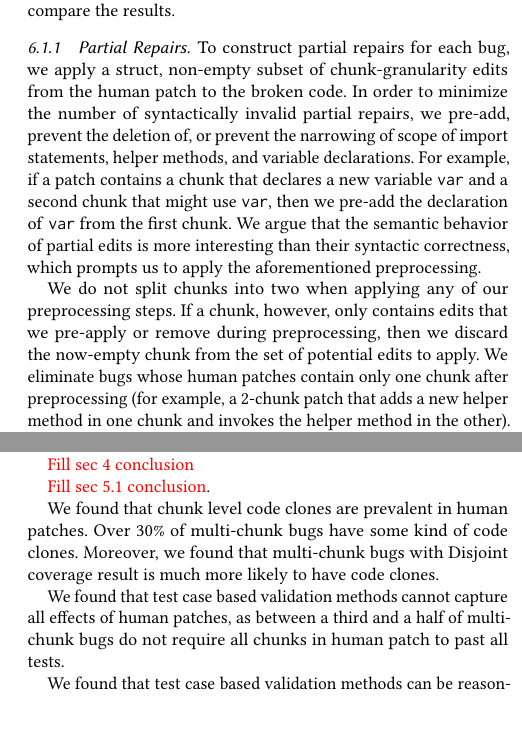
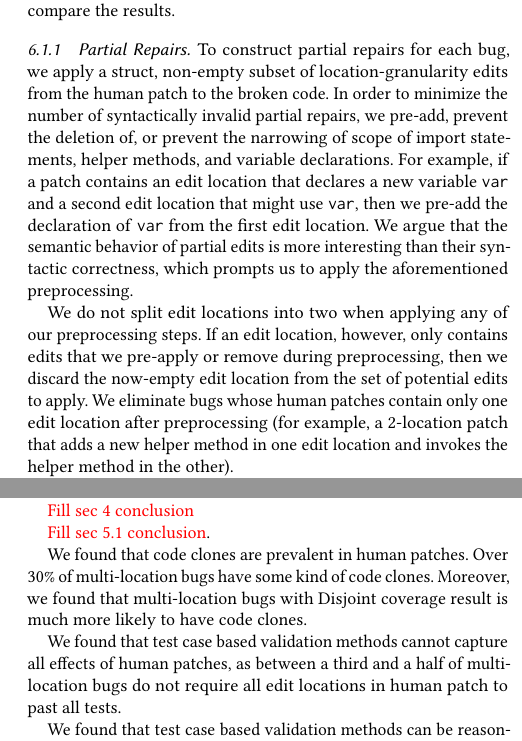
Before and after one commit to squaresLab/MultiEdit_Experiments, a LaTeX paper (paper/fse2020-multi-edit-bugs.tex): two parts of the columns of pages 8 and 10 of 11, joined at a grey line, cut so that both start at the same text, the shorter picture padded with empty space. Compiled offline with pdfLaTeX.

Commit message:
chunks cleared

```diff
--- a/paper/fse2020-multi-edit-bugs.tex
+++ b/paper/fse2020-multi-edit-bugs.tex
@@ -751,23 +751,23 @@ in details in the Granularity subsubsection), and compare the results.
 \subsubsection{Partial Repairs}
 
 To construct partial repairs for each bug, we apply a struct, non-empty subset
-of chunk-granularity edits from the human patch to the broken code.
+of location-granularity edits from the human patch to the broken code.
 In order to minimize the number of syntactically invalid partial repairs,
 we pre-add, prevent the deletion of, or prevent the narrowing of scope of
 import statements, helper methods, and variable declarations.
-For example, if a patch contains a chunk that declares a new variable
-\texttt{var} and a second chunk that might use \texttt{var}, then we
-pre-add the declaration of \texttt{var} from the first chunk.
+For example, if a patch contains an edit location that declares a new variable
+\texttt{var} and a second edit location that might use \texttt{var}, then we
+pre-add the declaration of \texttt{var} from the first edit location.
 We argue that the semantic behavior of partial edits is more interesting
 than their syntactic correctness, which prompts us to apply the
 aforementioned preprocessing.
 
-We do not split chunks into two when applying any of our preprocessing steps.
-If a chunk, however, only contains edits that we pre-apply or remove during
-preprocessing, then we discard the now-empty chunk from the set of
+We do not split edit locations into two when applying any of our preprocessing steps.
+If an edit location, however, only contains edits that we pre-apply or remove during
+preprocessing, then we discard the now-empty edit location from the set of
 potential edits to apply. We eliminate bugs whose human patches contain only
-one chunk after preprocessing (for example, a 2-chunk patch that adds a new
-helper method in one chunk and invokes the helper method in the other).
+one edit location after preprocessing (for example, a 2-location patch that adds a new
+helper method in one edit location and invokes the helper method in the other).
 
 Due to the exponential growth of the number of partial repairs with respect
 to the number of available edit operations, we evaluate bugs whose patches
@@ -992,12 +992,12 @@ In conclusion, \todo{Fill sec 3 conclusion}
 
 \todo{Fill sec 5.1 conclusion}.
 
-We found that chunk level code clones are prevalent in human patches. Over 30\%
-of multi-chunk bugs have some kind of code clones. Moreover, we found that multi-chunk bugs with Disjoint
+We found that code clones are prevalent in human patches. Over 30\%
+of multi-location bugs have some kind of code clones. Moreover, we found that multi-location bugs with Disjoint
 coverage result is much more likely to have code clones.
 
 We found that test case based validation methods cannot capture all effects of human patches,
-as between a third and a half of multi-chunk bugs do not require all chunks in human patch to
+as between a third and a half of multi-location bugs do not require all edit locations in human patch to
 past all tests.
 
 We found that test case based validation methods can be reasonably good at identifying partial
```
Also changed, not shown: paper/fse2020-multi-edit-bugs.tex (20 more changed lines).
